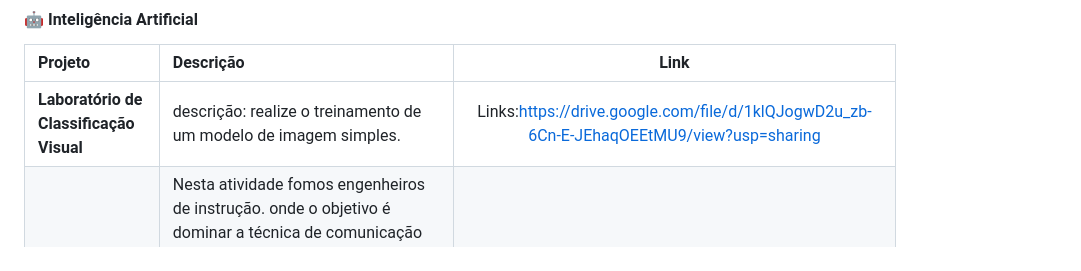
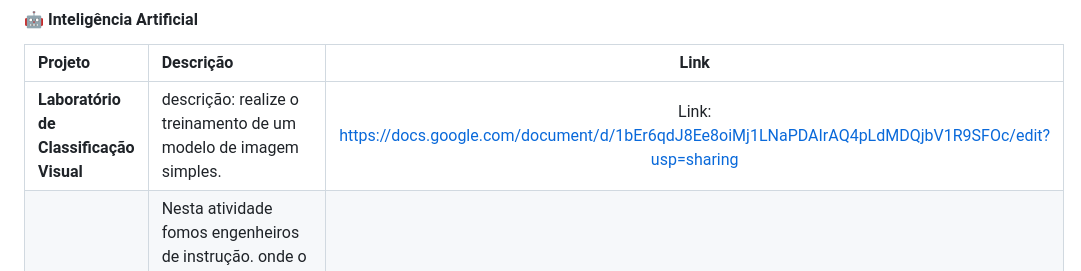
Before and after one commit to BerezaLucas/portifolio-lucas-bereza, a Markdown page: README.md, the part around the change. Rendered like a GitHub page.

```diff
--- a/README.md
+++ b/README.md
@@ -46,7 +46,7 @@ Linguagens: C, C++, Lógica de programação, Css e python.
 #### 🤖 Inteligência Artificial
 | Projeto | Descrição | Link |
 | :--- | :--- | :---: |
-| **Laboratório de Classificação Visual** |  descrição: realize o treinamento de um modelo de imagem simples. | Links:https://drive.google.com/file/d/1klQJogwD2u_zb-6Cn-E-JEhaqOEEtMU9/view?usp=sharing
+| **Laboratório de Classificação Visual** |  descrição: realize o treinamento de um modelo de imagem simples. | Link: https://docs.google.com/document/d/1bEr6qdJ8Ee8oiMj1LNaPDAIrAQ4pLdMDQjbV1R9SFOc/edit?usp=sharing
 Projeto| Nesta atividade fomos engenheiros de instrução. onde o objetivo é dominar a técnica de comunicação com modelos de linguagem (LLMs) para obter resultados de alta precisão no menor tempo possível.Dificuldades e acertos encontrados na atividade:
 
 Tivemos a limitações de apenas 5 interações com o prompt e senti que tivemos que ser muito específicos com a I.A pois ela acaba criando coisas das quais não estavam sendo pedidas no prompt, tirando isso não tinha compreendido muito bem a proposta das 5 iterações, mas no final entendi que era para nós termos um desafio a mais tirando isso foi divertido ver a I.A fazendo coisas das quais não pedimos.|
```
